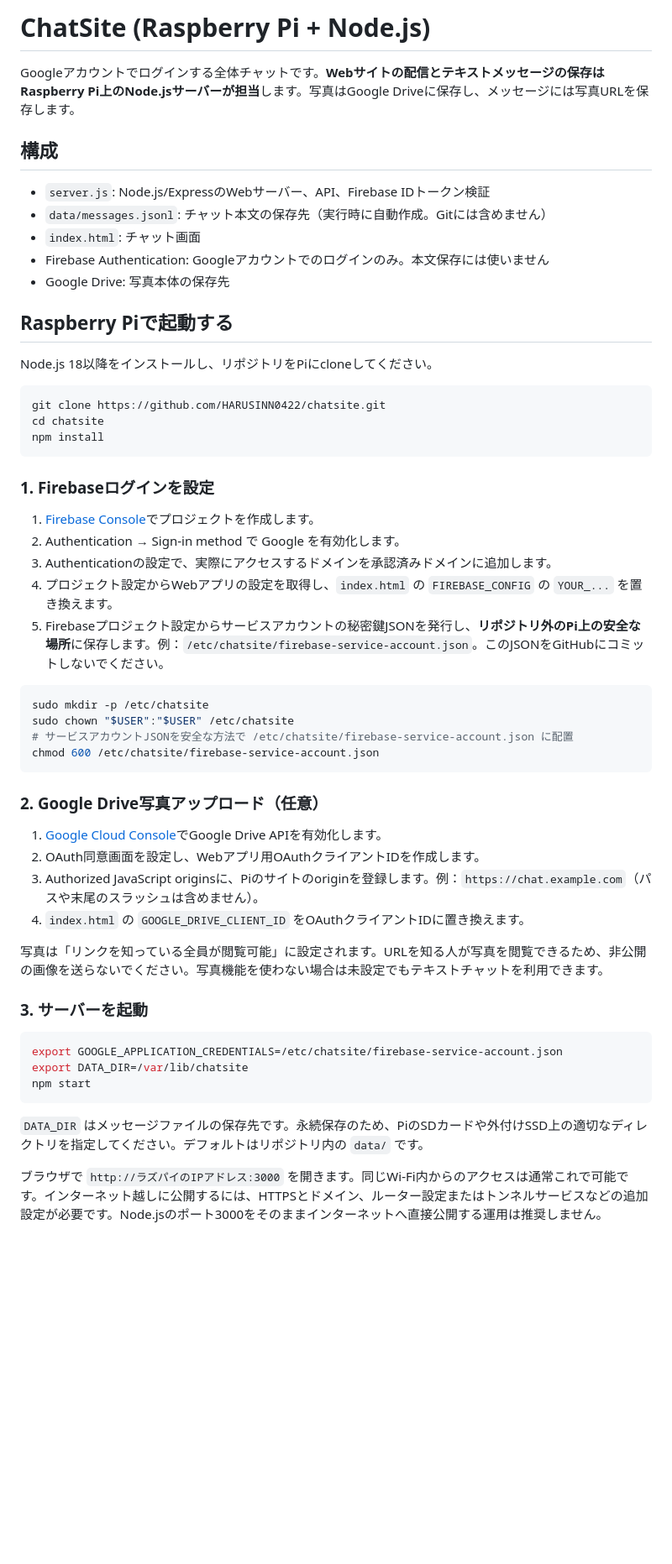
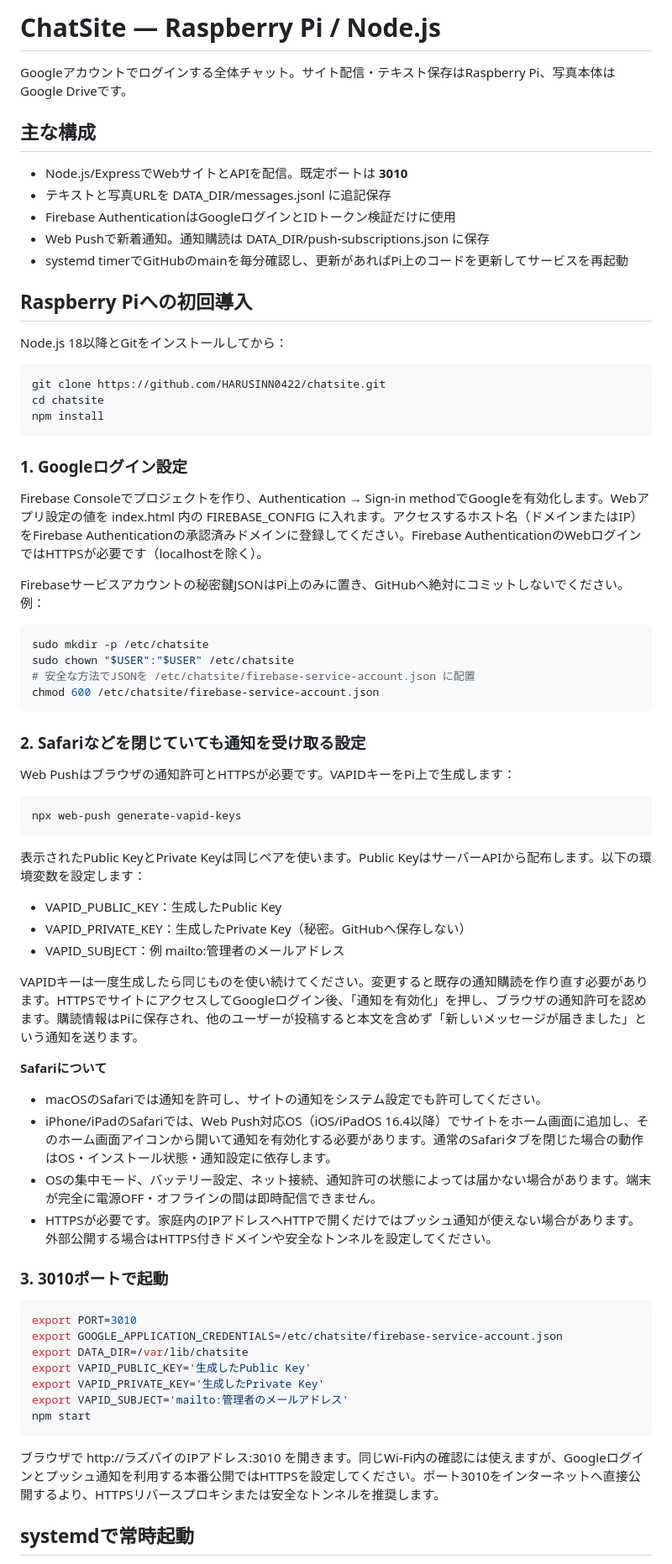
Before and after one commit to HARUSINN0422/chatsite, a Markdown page: README.md, the part around one of its changes. Shown at 84% size. Drawn GitHub-style; blank space fills up the shorter version.

Commit message:
Document port 3010, push notifications and Pi auto-updates

````diff
--- a/README.md
+++ b/README.md
@@ -1,18 +1,18 @@
-# ChatSite (Raspberry Pi + Node.js)
+# ChatSite — Raspberry Pi / Node.js
 
-Googleアカウントでログインする全体チャットです。**Webサイトの配信とテキストメッセージの保存はRaspberry Pi上のNode.jsサーバーが担当**します。写真はGoogle Driveに保存し、メッセージには写真URLを保存します。
+Googleアカウントでログインする全体チャット。サイト配信・テキスト保存はRaspberry Pi、写真本体はGoogle Driveです。
 
-## 構成
+## 主な構成
 
-- `server.js`: Node.js/ExpressのWebサーバー、API、Firebase IDトークン検証
-- `data/messages.jsonl`: チャット本文の保存先（実行時に自動作成。Gitには含めません）
-- `index.html`: チャット画面
-- Firebase Authentication: Googleアカウントでのログインのみ。本文保存には使いません
-- Google Drive: 写真本体の保存先
+- Node.js/ExpressでWebサイトとAPIを配信。既定ポートは **3010**
+- テキストと写真URLを DATA_DIR/messages.jsonl に追記保存
+- Firebase AuthenticationはGoogleログインとIDトークン検証だけに使用
+- Web Pushで新着通知。通知購読は DATA_DIR/push-subscriptions.json に保存
+- systemd timerでGitHubのmainを毎分確認し、更新があればPi上のコードを更新してサービスを再起動
 
-## Raspberry Piで起動する
+## Raspberry Piへの初回導入
 
-Node.js 18以降をインストールし、リポジトリをPiにcloneしてください。
+Node.js 18以降とGitをインストールしてから：
 
 ```bash
 git clone https://github.com/HARUSINN0422/chatsite.git
@@ -20,39 +20,54 @@ cd chatsite
 npm install
 ```
 
-### 1. Firebaseログインを設定
+### 1. Googleログイン設定
 
-1. [Firebase Console](https://console.firebase.google.com/)でプロジェクトを作成します。
-2. Authentication → Sign-in method で Google を有効化します。
-3. Authenticationの設定で、実際にアクセスするドメインを承認済みドメインに追加します。
-4. プロジェクト設定からWebアプリの設定を取得し、`index.html` の `FIREBASE_CONFIG` の `YOUR_...` を置き換えます。
-5. Firebaseプロジェクト設定からサービスアカウントの秘密鍵JSONを発行し、**リポジトリ外のPi上の安全な場所**に保存します。例：`/etc/chatsite/firebase-service-account.json`。このJSONをGitHubにコミットしないでください。
+Firebase Consoleでプロジェクトを作り、Authentication → Sign-in methodでGoogleを有効化します。Webアプリ設定の値を index.html 内の FIREBASE_CONFIG に入れます。アクセスするホスト名（ドメインまたはIP）をFirebase Authenticationの承認済みドメインに登録してください。Firebase AuthenticationのWebログインではHTTPSが必要です（localhostを除く）。
+
+Firebaseサービスアカウントの秘密鍵JSONはPi上のみに置き、GitHubへ絶対にコミットしないでください。例：
 
 ```bash
 sudo mkdir -p /etc/chatsite
 sudo chown "$USER":"$USER" /etc/chatsite
-# サービスアカウントJSONを安全な方法で /etc/chatsite/firebase-service-account.json に配置
+# 安全な方法でJSONを /etc/chatsite/firebase-service-account.json に配置
 chmod 600 /etc/chatsite/firebase-service-account.json
 ```
 
-### 2. Google Drive写真アップロード（任意）
+### 2. Safariなどを閉じていても通知を受け取る設定
 
-1. [Google Cloud Console](https://console.cloud.google.com/)でGoogle Drive APIを有効化します。
-2. OAuth同意画面を設定し、Webアプリ用OAuthクライアントIDを作成します。
-3. Authorized JavaScript originsに、Piのサイトのoriginを登録します。例：`https://chat.example.com`（パスや末尾のスラッシュは含めません）。
-4. `index.html` の `GOOGLE_DRIVE_CLIENT_ID` をOAuthクライアントIDに置き換えます。
-
-写真は「リンクを知っている全員が閲覧可能」に設定されます。URLを知る人が写真を閲覧できるため、非公開の画像を送らないでください。写真機能を使わない場合は未設定でもテキストチャットを利用できます。
-
-### 3. サーバーを起動
+Web Pushはブラウザの通知許可とHTTPSが必要です。VAPIDキーをPi上で生成します：
 
 ```bash
+npx web-push generate-vapid-keys
+```
+
+表示されたPublic KeyとPrivate Keyは同じペアを使います。Public KeyはサーバーAPIから配布します。以下の環境変数を設定します：
+
+- VAPID_PUBLIC_KEY：生成したPublic Key
+- VAPID_PRIVATE_KEY：生成したPrivate Key（秘密。GitHubへ保存しない）
+- VAPID_SUBJECT：例 mailto:管理者のメールアドレス
+
+VAPIDキーは一度生成したら同じものを使い続けてください。変更すると既存の通知購読を作り直す必要があります。HTTPSでサイトにアクセスしてGoogleログイン後、「通知を有効化」を押し、ブラウザの通知許可を認めます。購読情報はPiに保存され、他のユーザーが投稿すると本文を含めず「新しいメッセージが届きました」という通知を送ります。
+
+**Safariについて**
+- macOSのSafariでは通知を許可し、サイトの通知をシステム設定でも許可してください。
+- iPhone/iPadのSafariでは、Web Push対応OS（iOS/iPadOS 16.4以降）でサイトをホーム画面に追加し、そのホーム画面アイコンから開いて通知を有効化する必要があります。通常のSafariタブを閉じた場合の動作はOS・インストール状態・通知設定に依存します。
+- OSの集中モード、バッテリー設定、ネット接続、通知許可の状態によっては届かない場合があります。端末が完全に電源OFF・オフラインの間は即時配信できません。
+- HTTPSが必要です。家庭内のIPアドレスへHTTPで開くだけではプッシュ通知が使えない場合があります。外部公開する場合はHTTPS付きドメインや安全なトンネルを設定してください。
+
+### 3. 3010ポートで起動
+
+```bash
+export PORT=3010
 export GOOGLE_APPLICATION_CREDENTIALS=/etc/chatsite/firebase-service-account.json
 export DATA_DIR=/var/lib/chatsite
+export VAPID_PUBLIC_KEY='生成したPublic Key'
+export VAPID_PRIVATE_KEY='生成したPrivate Key'
+export VAPID_SUBJECT='mailto:管理者のメールアドレス'
 npm start
 ```
 
-`DATA_DIR` はメッセージファイルの保存先です。永続保存のため、PiのSDカードや外付けSSD上の適切なディレクトリを指定してください。デフォルトはリポジトリ内の `data/` です。
+ブラウザで http://ラズパイのIPアドレス:3010 を開きます。同じWi-Fi内の確認には使えますが、Googleログインとプッシュ通知を利用する本番公開ではHTTPSを設定してください。ポート3010をインターネットへ直接公開するより、HTTPSリバースプロキシまたは安全なトンネルを推奨します。
 
-ブラウザで `http://ラズパイのIPアドレス:3000` を開きます。同じWi-Fi内からのアクセスは通常これで可能です。インターネット越しに公開するには、HTTPSとドメイン、ルーター設定またはトンネルサービスなどの追加設定が必要です。Node.jsのポート3000をそのままインターネットへ直接公開する運用は推奨しません。
+## systemdで常時起動
 
````
Also changed, not shown: other parts of README.md (+20 -19 lines).
